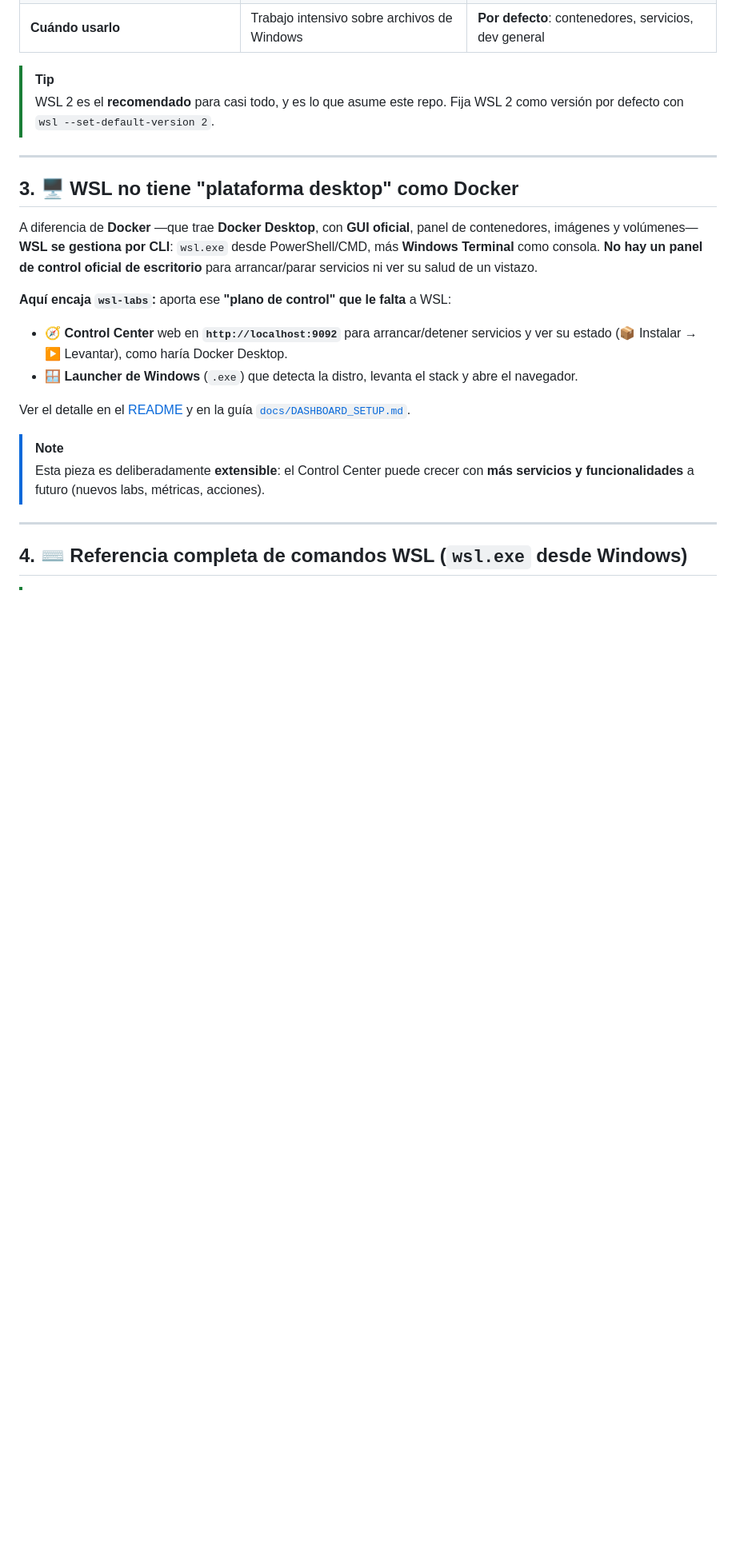
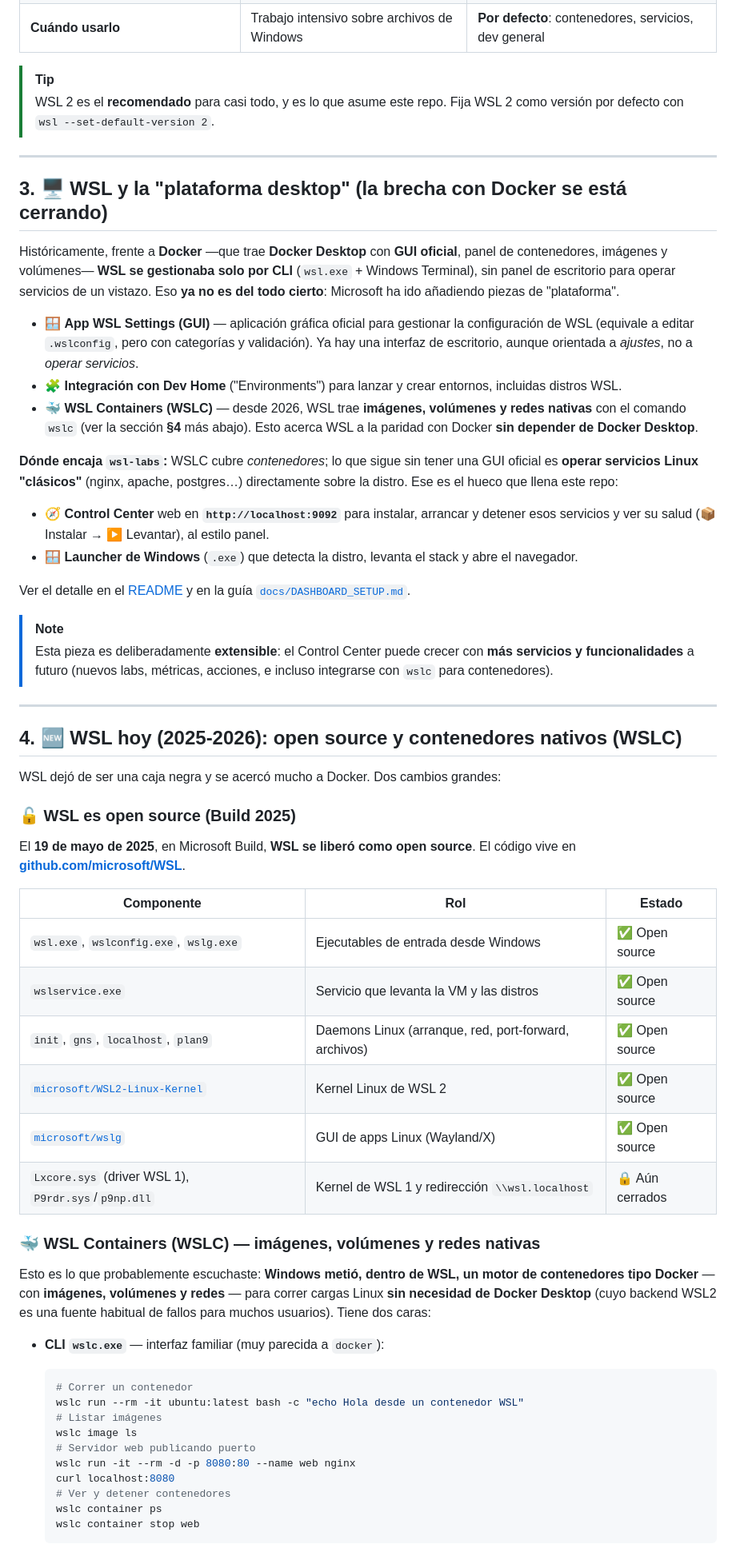
Before and after one commit to vladimiracunadev-create/wsl-labs, a Markdown page: docs/wsl-historia-y-referencia.md, the part around one of its changes. Shown at 80% size. Rendered like a GitHub page; blank space fills up the shorter version.

````diff
--- a/docs/wsl-historia-y-referencia.md
+++ b/docs/wsl-historia-y-referencia.md
@@ -157,18 +163,30 @@ flowchart TB
 
 ---
 
-## 3. 🖥️ WSL no tiene "plataforma desktop" como Docker
+## 3. 🖥️ WSL y la "plataforma desktop" (la brecha con Docker se está cerrando)
 
-A diferencia de **Docker** —que trae **Docker Desktop**, con **GUI oficial**,
-panel de contenedores, imágenes y volúmenes— **WSL se gestiona por CLI**:
-`wsl.exe` desde PowerShell/CMD, más **Windows Terminal** como consola. **No hay un
-panel de control oficial de escritorio** para arrancar/parar servicios ni ver su
-salud de un vistazo.
+Históricamente, frente a **Docker** —que trae **Docker Desktop** con **GUI
+oficial**, panel de contenedores, imágenes y volúmenes— **WSL se gestionaba solo
+por CLI** (`wsl.exe` + Windows Terminal), sin panel de escritorio para operar
+servicios de un vistazo. Eso **ya no es del todo cierto**: Microsoft ha ido
+añadiendo piezas de "plataforma".
 
-**Aquí encaja `wsl-labs`:** aporta ese **"plano de control" que le falta** a WSL:
+- 🪟 **App WSL Settings (GUI)** — aplicación gráfica oficial para gestionar la
+  configuración de WSL (equivale a editar `.wslconfig`, pero con categorías y
+  validación). Ya hay una interfaz de escritorio, aunque orientada a *ajustes*, no
+  a *operar servicios*.
+- 🧩 **Integración con Dev Home** ("Environments") para lanzar y crear entornos,
+  incluidas distros WSL.
+- 🐳 **WSL Containers (WSLC)** — desde 2026, WSL trae **imágenes, volúmenes y redes
+  nativas** con el comando `wslc` (ver la sección **§4** más abajo).
+  Esto acerca WSL a la paridad con Docker **sin depender de Docker Desktop**.
 
-- 🧭 **Control Center** web en **`http://localhost:9092`** para arrancar/detener
-  servicios y ver su estado (📦 Instalar → ▶ Levantar), como haría Docker Desktop.
+**Dónde encaja `wsl-labs`:** WSLC cubre *contenedores*; lo que sigue sin tener una
+GUI oficial es **operar servicios Linux "clásicos"** (nginx, apache, postgres…)
+directamente sobre la distro. Ese es el hueco que llena este repo:
+
+- 🧭 **Control Center** web en **`http://localhost:9092`** para instalar, arrancar y
+  detener esos servicios y ver su salud (📦 Instalar → ▶ Levantar), al estilo panel.
 - 🪟 **Launcher de Windows** (`.exe`) que detecta la distro, levanta el stack y
   abre el navegador.
 
@@ -177,8 +195,48 @@ Ver el detalle en el [README](../README.md) y en la guía
 
 > [!NOTE]
 > Esta pieza es deliberadamente **extensible**: el Control Center puede crecer con
-> **más servicios y funcionalidades** a futuro (nuevos labs, métricas, acciones).
+> **más servicios y funcionalidades** a futuro (nuevos labs, métricas, acciones,
+> e incluso integrarse con `wslc` para contenedores).
 
 ---
 
-## 4. ⌨️ Referencia completa de comandos WSL (`wsl.exe` desde Windows)
+## 4. 🆕 WSL hoy (2025-2026): open source y contenedores nativos (WSLC)
+
+WSL dejó de ser una caja negra y se acercó mucho a Docker. Dos cambios grandes:
+
+### 🔓 WSL es open source (Build 2025)
+
+El **19 de mayo de 2025**, en Microsoft Build, **WSL se liberó como open source**.
+El código vive en **[github.com/microsoft/WSL](https://github.com/microsoft/WSL)**.
+
+| Componente | Rol | Estado |
+| --- | --- | --- |
+| `wsl.exe`, `wslconfig.exe`, `wslg.exe` | Ejecutables de entrada desde Windows | ✅ Open source |
+| `wslservice.exe` | Servicio que levanta la VM y las distros | ✅ Open source |
+| `init`, `gns`, `localhost`, `plan9` | Daemons Linux (arranque, red, port-forward, archivos) | ✅ Open source |
+| [`microsoft/WSL2-Linux-Kernel`](https://github.com/microsoft/WSL2-Linux-Kernel) | Kernel Linux de WSL 2 | ✅ Open source |
+| [`microsoft/wslg`](https://github.com/microsoft/wslg) | GUI de apps Linux (Wayland/X) | ✅ Open source |
+| `Lxcore.sys` (driver WSL 1), `P9rdr.sys`/`p9np.dll` | Kernel de WSL 1 y redirección `\\wsl.localhost` | 🔒 Aún cerrados |
+
+### 🐳 WSL Containers (WSLC) — imágenes, volúmenes y redes nativas
+
+Esto es lo que probablemente escuchaste: **Windows metió, dentro de WSL, un motor
+de contenedores tipo Docker** — con **imágenes, volúmenes y redes** — para correr
+cargas Linux **sin necesidad de Docker Desktop** (cuyo backend WSL2 es una fuente
+habitual de fallos para muchos usuarios). Tiene dos caras:
+
+- **CLI `wslc.exe`** — interfaz familiar (muy parecida a `docker`):
+
+  ```powershell
+  # Correr un contenedor
+  wslc run --rm -it ubuntu:latest bash -c "echo Hola desde un contenedor WSL"
+  # Listar imágenes
+  wslc image ls
+  # Servidor web publicando puerto
+  wslc run -it --rm -d -p 8080:80 --name web nginx
+  curl localhost:8080
+  # Ver y detener contenedores
+  wslc container ps
+  wslc container stop web
+  ```
+
````
Also changed, not shown: other parts of docs/wsl-historia-y-referencia.md (+51 -5 lines).
